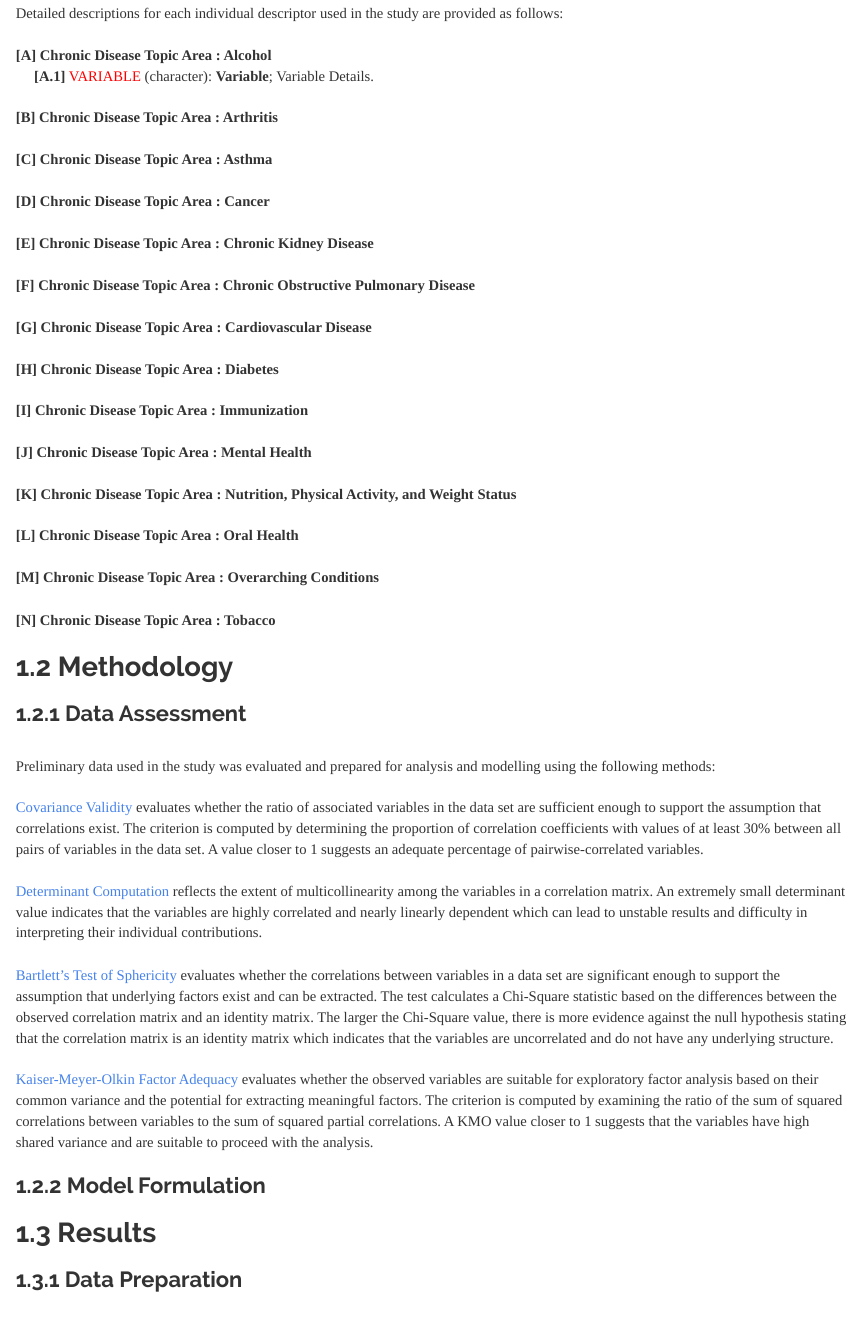
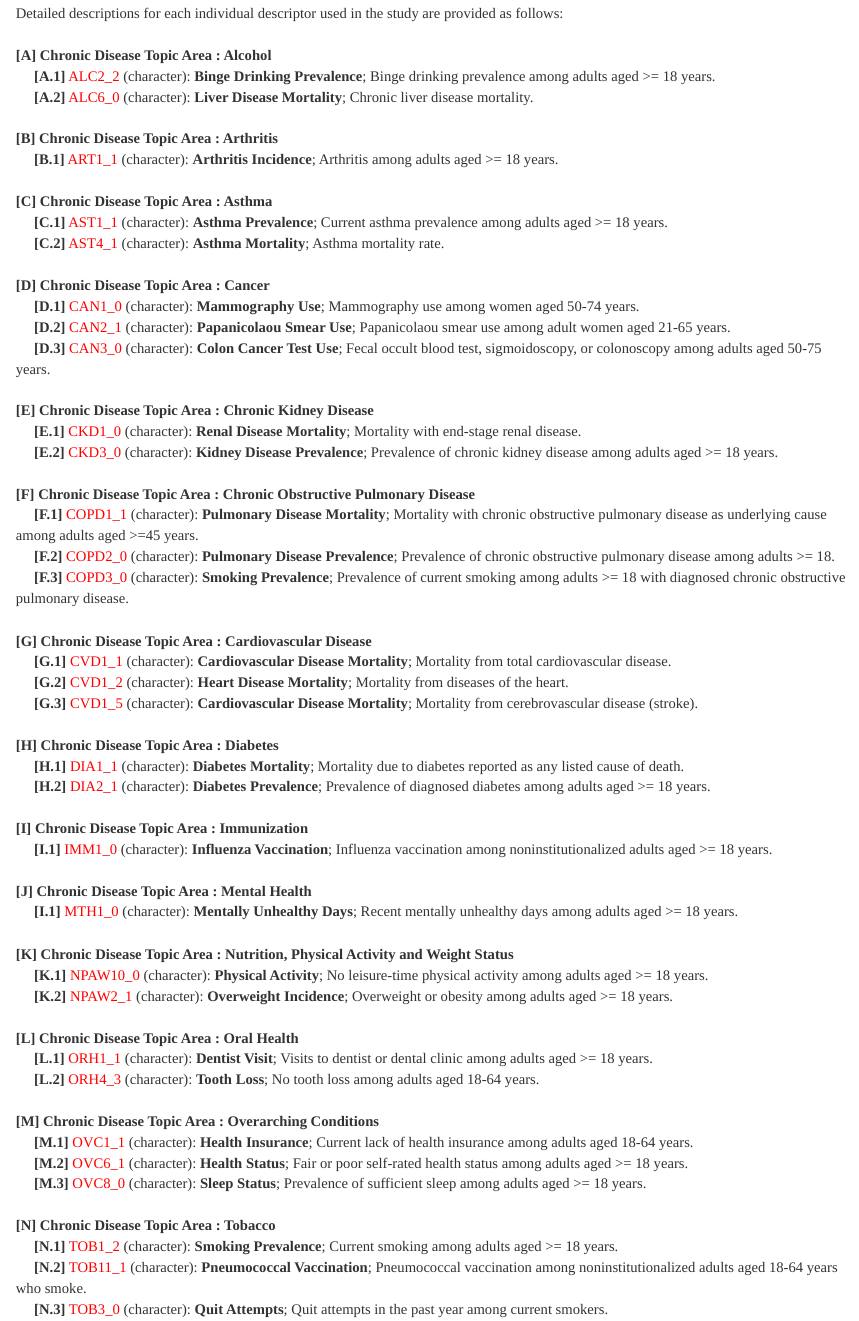
Before and after one commit to JohnPaulinePineda/Portfolio_Project_37, an R Markdown document (docs/index.Rmd): the page in a window 1100 px wide, from 2050 px down. Rendered offline with R 4.5, knitr and Pandoc, with nearby package versions; a font, style sheet, LaTeX package, included part or bibliography that could not be used is replaced or left out.

Commit message:
Formulated the HTML and RMD files
Formulated the HTML and RMD files

```diff
--- a/docs/index.Rmd
+++ b/docs/index.Rmd
@@ -49,33 +49,62 @@ knitr::opts_chunk$set(echo = TRUE, fig.width=15, fig.height=10)
 | Detailed descriptions for each individual descriptor used in the study are provided as follows:
 |
 | **[A]** **Chronic Disease Topic Area : Alcohol**
-|      **[A.1]** <span style="color: #FF0000">VARIABLE</span> (character): **Variable**; Variable Details.
+|      **[A.1]** <span style="color: #FF0000">ALC2_2</span> (character): **Binge Drinking Prevalence**; Binge drinking prevalence among adults aged >= 18 years.
+|      **[A.2]** <span style="color: #FF0000">ALC6_0</span> (character): **Liver Disease Mortality**; Chronic liver disease mortality.
 |
 | **[B]** **Chronic Disease Topic Area : Arthritis**
+|      **[B.1]** <span style="color: #FF0000">ART1_1</span> (character): **Arthritis Incidence**; Arthritis among adults aged >= 18 years.
 |
 | **[C]** **Chronic Disease Topic Area : Asthma**
+|      **[C.1]** <span style="color: #FF0000">AST1_1</span> (character): **Asthma Prevalence**; Current asthma prevalence among adults aged >= 18 years.
+|      **[C.2]** <span style="color: #FF0000">AST4_1</span> (character): **Asthma Mortality**; Asthma mortality rate.
 |
 | **[D]** **Chronic Disease Topic Area : Cancer**
+|      **[D.1]** <span style="color: #FF0000">CAN1_0</span> (character): **Mammography Use**; Mammography use among women aged 50-74 years.
+|      **[D.2]** <span style="color: #FF0000">CAN2_1</span> (character): **Papanicolaou Smear Use**; Papanicolaou smear use among adult women aged 21-65 years.
+|      **[D.3]** <span style="color: #FF0000">CAN3_0</span> (character): **Colon Cancer Test Use**; Fecal occult blood test, sigmoidoscopy, or colonoscopy among adults aged 50-75 years.
 |
 | **[E]** **Chronic Disease Topic Area : Chronic Kidney Disease**
+|      **[E.1]** <span style="color: #FF0000">CKD1_0</span> (character): **Renal Disease Mortality**; Mortality with end-stage renal disease.
+|      **[E.2]** <span style="color: #FF0000">CKD3_0</span> (character): **Kidney Disease Prevalence**; Prevalence of chronic kidney disease among adults aged >= 18 years.
 |
 | **[F]** **Chronic Disease Topic Area : Chronic Obstructive Pulmonary Disease**
+|      **[F.1]** <span style="color: #FF0000">COPD1_1</span> (character): **Pulmonary Disease Mortality**; Mortality with chronic obstructive pulmonary disease as underlying cause among adults aged >=45 years.
+|      **[F.2]** <span style="color: #FF0000">COPD2_0</span> (character): **Pulmonary Disease Prevalence**; Prevalence of chronic obstructive pulmonary disease among adults >= 18.
+|      **[F.3]** <span style="color: #FF0000">COPD3_0</span> (character): **Smoking Prevalence**; Prevalence of current smoking among adults >= 18 with diagnosed chronic obstructive pulmonary disease.
 |
 | **[G]** **Chronic Disease Topic Area : Cardiovascular Disease**
+|      **[G.1]** <span style="color: #FF0000">CVD1_1</span> (character): **Cardiovascular Disease Mortality**; Mortality from total cardiovascular disease.
+|      **[G.2]** <span style="color: #FF0000">CVD1_2</span> (character): **Heart Disease Mortality**; Mortality from diseases of the heart.
+|      **[G.3]** <span style="color: #FF0000">CVD1_5</span> (character): **Cardiovascular Disease Mortality**; Mortality from cerebrovascular disease (stroke).
 |
 | **[H]** **Chronic Disease Topic Area : Diabetes**
+|      **[H.1]** <span style="color: #FF0000">DIA1_1</span> (character): **Diabetes Mortality**; Mortality due to diabetes reported as any listed cause of death.
+|      **[H.2]** <span style="color: #FF0000">DIA2_1</span> (character): **Diabetes Prevalence**; Prevalence of diagnosed diabetes among adults aged >= 18 years.
 |
 | **[I]** **Chronic Disease Topic Area : Immunization**
+|      **[I.1]** <span style="color: #FF0000">IMM1_0</span> (character): **Influenza Vaccination**; Influenza vaccination among noninstitutionalized adults aged >= 18 years.
 |
 | **[J]** **Chronic Disease Topic Area : Mental Health**
+|      **[I.1]** <span style="color: #FF0000">MTH1_0</span> (character): **Mentally Unhealthy Days**; Recent mentally unhealthy days among adults aged >= 18 years.
 |
-| **[K]** **Chronic Disease Topic Area : Nutrition, Physical Activity, and Weight Status**
+| **[K]** **Chronic Disease Topic Area : Nutrition, Physical Activity and Weight Status**
+|      **[K.1]** <span style="color: #FF0000">NPAW10_0</span> (character): **Physical Activity**; No leisure-time physical activity among adults aged >= 18 years.
+|      **[K.2]** <span style="color: #FF0000">NPAW2_1</span> (character): **Overweight Incidence**; Overweight or obesity among adults aged >= 18 years.
 |
 | **[L]** **Chronic Disease Topic Area : Oral Health**
+|      **[L.1]** <span style="color: #FF0000">ORH1_1</span> (character): **Dentist Visit**; Visits to dentist or dental clinic among adults aged >= 18 years.
+|      **[L.2]** <span style="color: #FF0000">ORH4_3</span> (character): **Tooth Loss**; No tooth loss among adults aged 18-64 years.
 |
 | **[M]** **Chronic Disease Topic Area : Overarching Conditions**
+|      **[M.1]** <span style="color: #FF0000">OVC1_1</span> (character): **Health Insurance**; Current lack of health insurance among adults aged 18-64 years.
+|      **[M.2]** <span style="color: #FF0000">OVC6_1</span> (character): **Health Status**; Fair or poor self-rated health status among adults aged >= 18 years.
+|      **[M.3]** <span style="color: #FF0000">OVC8_0</span> (character): **Sleep Status**; Prevalence of sufficient sleep among adults aged >= 18 years.
 |
 | **[N]** **Chronic Disease Topic Area : Tobacco**
+|      **[N.1]** <span style="color: #FF0000">TOB1_2</span> (character): **Smoking Prevalence**; Current smoking among adults aged >= 18 years.
+|      **[N.2]** <span style="color: #FF0000">TOB11_1</span> (character): **Pneumococcal Vaccination**; Pneumococcal vaccination among noninstitutionalized adults aged 18-64 years who smoke.
+|      **[N.3]** <span style="color: #FF0000">TOB3_0</span> (character): **Quit Attempts**; Quit attempts in the past year among current smokers.
 |
 ##  1.2 Methodology
 |
```
Also changed, not shown: 1 other file.
